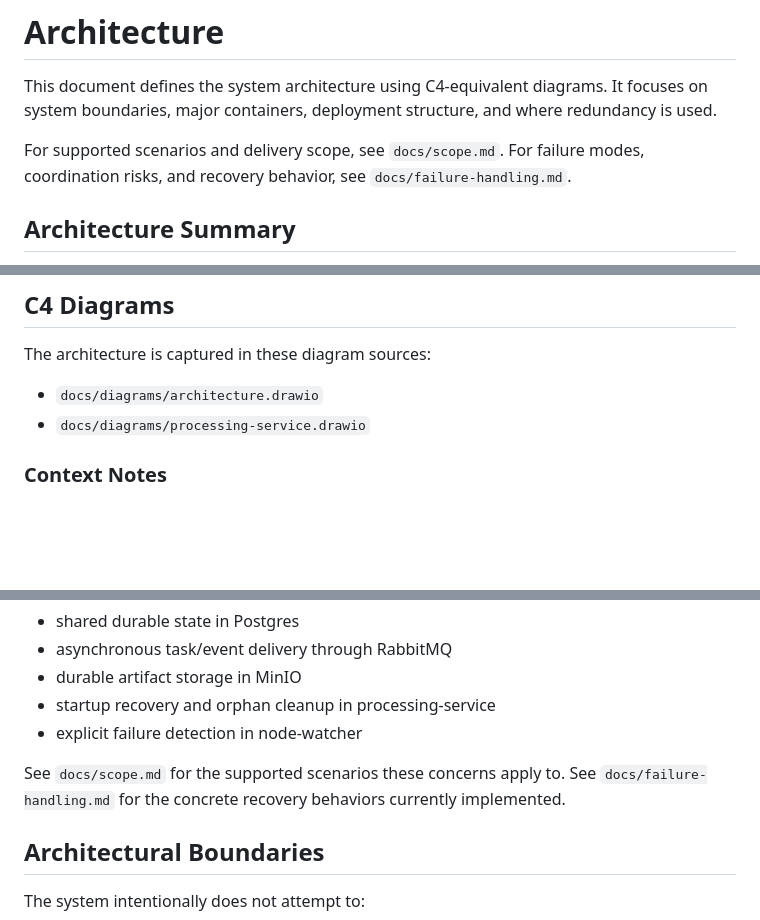
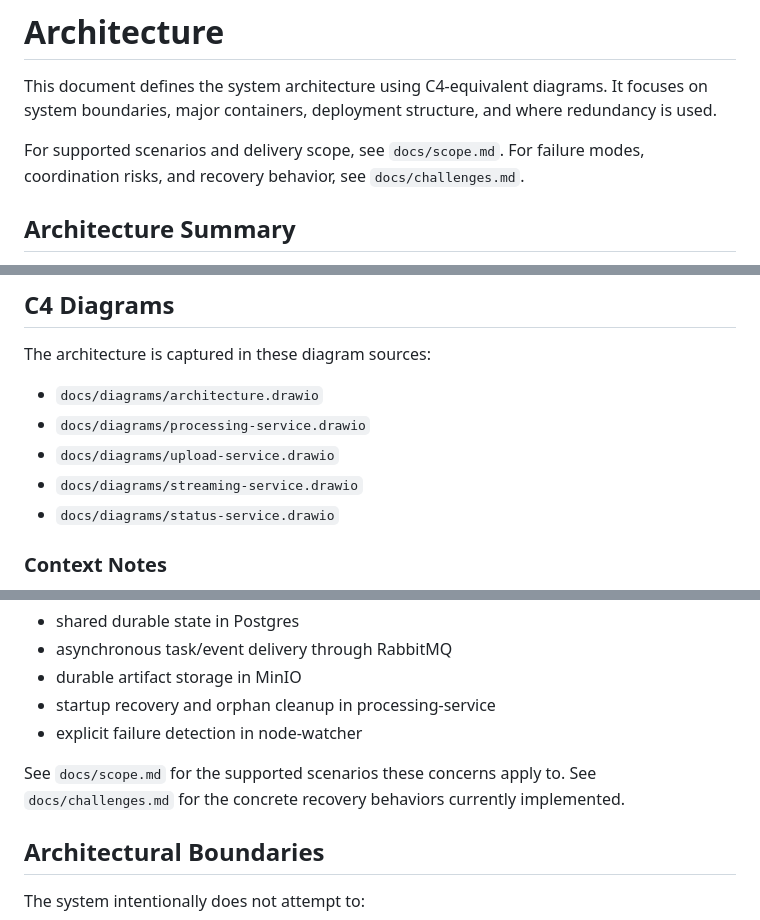
Before and after one commit to S26-Distributed-Capstone/Video-Streaming, a Markdown page: docs/architecture.md, 3 parts joined by grey strips. GitHub-like rendering; blank space fills up the shorter version.

```diff
--- a/docs/architecture.md
+++ b/docs/architecture.md
@@ -3,7 +3,7 @@
 This document defines the system architecture using C4-equivalent diagrams. It focuses on system boundaries, major containers, deployment structure, and where redundancy is used.
 
 For supported scenarios and delivery scope, see `docs/scope.md`.
-For failure modes, coordination risks, and recovery behavior, see `docs/failure-handling.md`.
+For failure modes, coordination risks, and recovery behavior, see `docs/challenges.md`.
 
 ## Architecture Summary
 
@@ -27,6 +27,10 @@ The architecture is captured in these diagram sources:
 
 - `docs/diagrams/architecture.drawio`
 - `docs/diagrams/processing-service.drawio`
+- `docs/diagrams/upload-service.drawio`
+- `docs/diagrams/streaming-service.drawio`
+- `docs/diagrams/status-service.drawio`
+
 
 ### Context Notes
 
@@ -114,7 +118,7 @@ The main mitigations are:
 - explicit failure detection in node-watcher
 
 See `docs/scope.md` for the supported scenarios these concerns apply to.
-See `docs/failure-handling.md` for the concrete recovery behaviors currently implemented.
+See `docs/challenges.md` for the concrete recovery behaviors currently implemented.
 
 ## Architectural Boundaries
 
```
Also changed, not shown: docs/installation.md (+1 -2 lines), docs/scope.md (+1 -1 lines).
